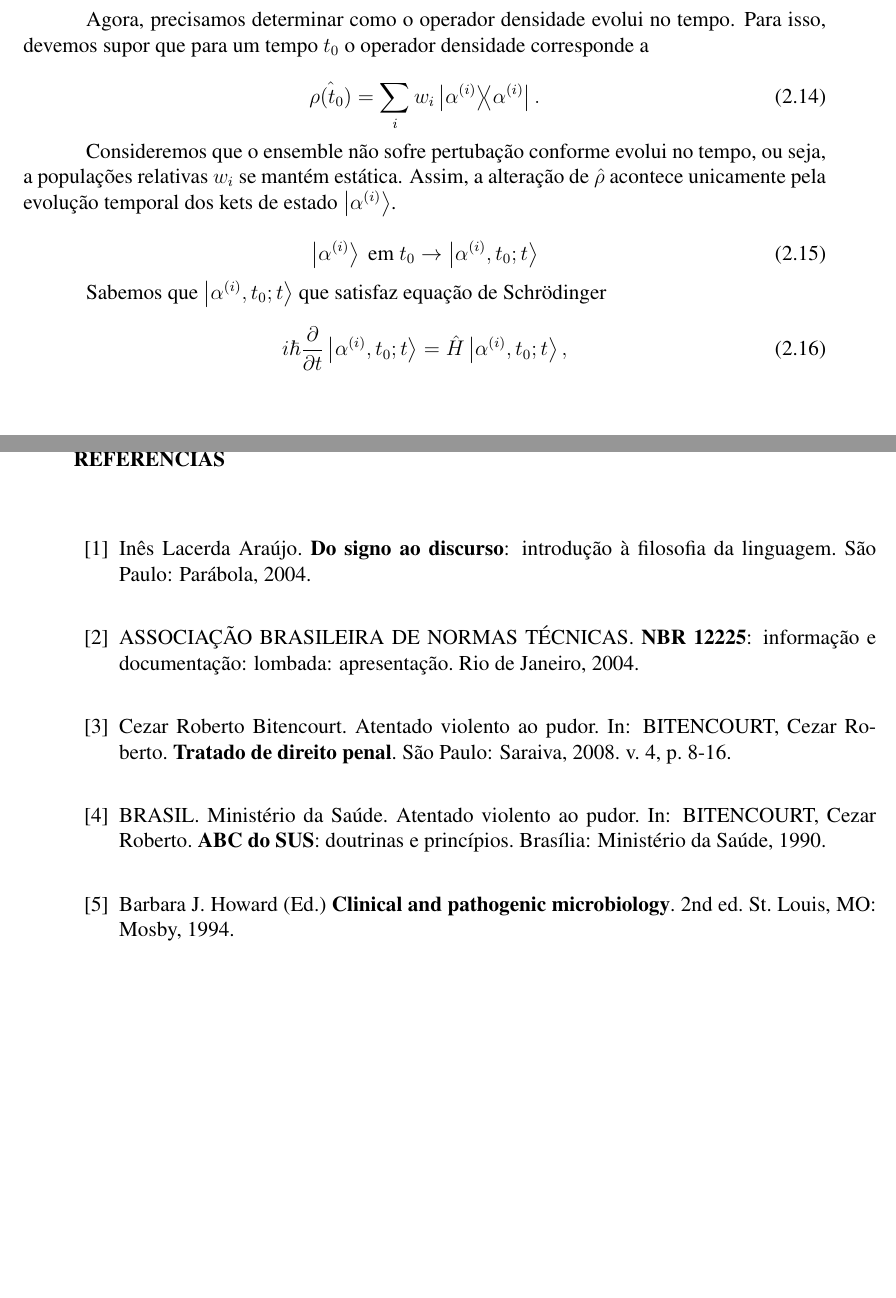
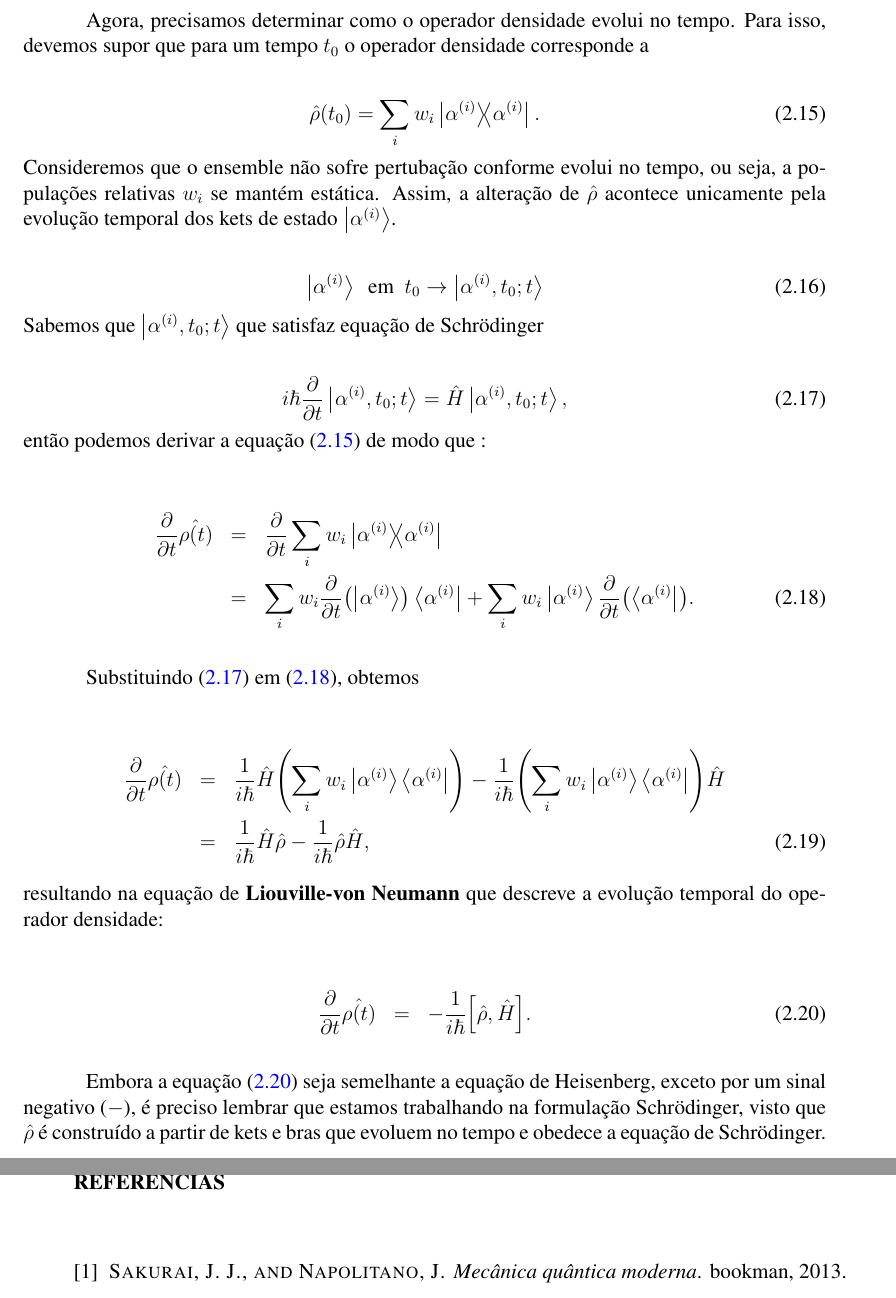
Before and after one commit to ufokis/TRABALHO-DE-CONCLUSAO-DE-CURSO, a LaTeX thesis (Modelo-LaTeX/tcc.tex, which reads Modelo-LaTeX/desenvolvimento.tex): two parts of pages 26 and 33 of 37, joined at a grey line, cut so that both start at the same text, the shorter picture padded with empty space. Compiled offline with pdfLaTeX; the source files are stored in an older character set and shown here as Unicode.

Commit message:
capitulo 1 - sem revisão do orientador
finalizei o capitulo de operador densidade  para enviar ao professor.

```diff
--- a/Modelo-LaTeX/desenvolvimento.tex
+++ b/Modelo-LaTeX/desenvolvimento.tex
@@ -101,22 +101,38 @@ Assim, é facil provar que o operador densidade de um ensemble puro puro é idem
 
 Agora, precisamos determinar como o operador densidade evolui no tempo. Para isso, devemos supor que para um tempo $t_0$ o operador densidade corresponde a
 
-\begin{equation}\label{eq:14}
-\hat{\rho(t_0)} = \sum_i w_i \dyad{\alpha^{(i)}}{\alpha^{(i)}}.
+\begin{equation}\label{eq:15}
+\hat{\rho}(t_0) = \sum_i w_i \dyad{\alpha^{(i)}}{\alpha^{(i)}}.
 \end{equation}
-
 Consideremos que o ensemble não sofre pertubação conforme evolui no tempo, ou seja, a populações relativas $w_i$ se mantém estática. Assim, a alteração de $\hat{\rho}$ acontece unicamente pela evolução temporal dos kets de estado $\ket{\alpha^{(i)}}$.
 
-\begin{equation}\label{eq:15}
-\ket{\alpha^{(i)}} \text{ 	em		}  t_0 \rightarrow \ket{\alpha^{(i)},t_0;t}
+\begin{equation}\label{eq:16}
+\ket{\alpha^{(i)}} \textrm{~~em~~}  t_0 \rightarrow \ket{\alpha^{(i)},t_0;t}
 \end{equation}
-
 Sabemos que $\ket{\alpha^{(i)},t_0;t}$ que satisfaz equação de Schrödinger
 
-\begin{equation}\label{eq:16}
+\begin{equation}\label{eq:17}
 i\hbar\pdv{t}\ket{\alpha^{(i)},t_0;t} = \hat{H}\ket{\alpha^{(i)},t_0;t},
 \end{equation}
+então podemos derivar a equação \eqref{eq:15} de modo que :
 
+\begin{eqnarray}\label{eq:18}
+\pdv{t}\hat{\rho(t)} &= &\pdv{t}\sum_i w_i \dyad{\alpha^{(i)}}{\alpha^{(i)}}\nonumber\\ &= &\sum_i w_i \pdv{t}(\ket{\alpha^{(i)}})\bra{\alpha^{(i)}} + \sum_i w_i \ket{\alpha^{(i)}}\pdv{t}(\bra{\alpha^{(i)}}).
+\end{eqnarray}
+
+Substituindo \eqref{eq:17} em \eqref{eq:18}, obtemos
+
+\begin{eqnarray}\label{eq:19}
+\pdv{t}\hat{\rho(t)} &= &\frac{1}{i\hbar}\hat{H}\qty(\sum_i w_i \ket{\alpha^{(i)}}\bra{\alpha^{(i)}}) -\frac{1}{i\hbar}\qty(\sum_i w_i \ket{\alpha^{(i)}} \bra{\alpha^{(i)}})\hat{H}\nonumber\\ & = &\frac{1}{i\hbar}\hat{H}\hat{\rho} -\frac{1}{i\hbar}\hat{\rho}\hat{H},
+\end{eqnarray}
+resultando na equação de \textbf{Liouville-von Neumann} que descreve a evolução temporal do
+operador densidade:
+
+\begin{eqnarray}\label{eq:20}
+\pdv{t}\hat{\rho(t)} & = &-\frac{1}{i\hbar}\qty[\hat{\rho},\hat{H}].
+\end{eqnarray}
+
+Embora a equação \eqref{eq:20} seja semelhante a equação de Heisenberg, exceto por um sinal negativo ($-$), é preciso lembrar que estamos trabalhando na formulação Schrödinger, visto que $\hat{\rho}$ é construído a partir de kets e bras que evoluem no tempo e obedece a equação de Schrödinger.
 \section{Figuras}
 
 
--- a/Modelo-LaTeX/tcc.tex
+++ b/Modelo-LaTeX/tcc.tex
@@ -61,23 +61,9 @@
 	\input{conclusao.tex}
 
 	%Digite as referências abaixo
-	\begin{thebibliography}{99}
-		\bibitem {ARAUJO} Inês Lacerda Araújo. \textbf{Do signo ao discurso}: introdução à filosofia da linguagem. São Paulo: Parábola, 2004.
-		\vspace{0.4cm}
+	\bibliography{referencias}
+  \bibliographystyle{acm}
 
-		\bibitem {ABNT-12225} ASSOCIAÇÃO BRASILEIRA DE NORMAS TÉCNICAS. \textbf{NBR 12225}: informação e documentação: lombada: apresentação. Rio de Janeiro, 2004.
-		\vspace{0.4cm}
-
-		\bibitem {BITENCOURT} Cezar Roberto Bitencourt. Atentado violento ao pudor. In: BITENCOURT, Cezar Roberto. \textbf{Tratado de direito penal}. São Paulo: Saraiva, 2008. v. 4, p. 8-16.
-		\vspace{0.4cm}
-
-		\bibitem {BRASIL} BRASIL. Ministério da Saúde. Atentado violento ao pudor. In: BITENCOURT, Cezar Roberto. \textbf{ABC do SUS}: doutrinas e princípios. Brasília: Ministério da Saúde, 1990.
-		\vspace{0.4cm}
-
-		\bibitem {HOWARD} Barbara J. Howard (Ed.) \textbf{Clinical and pathogenic microbiology}. 2nd ed. St. Louis, MO: Mosby, 1994.
-		\vspace{0.4cm}
-
-	\end{thebibliography}
 
 	\input{apendice.tex}
 
```
Also changed, not shown: Modelo-LaTeX/tcc.bbl, Modelo-LaTeX/tcc.pdf, Modelo-LaTeX/desenvolvimento.tex (50 more changed lines), 7 other files.
